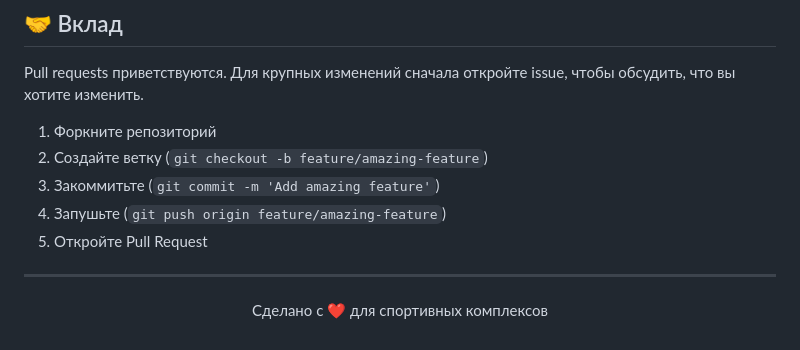
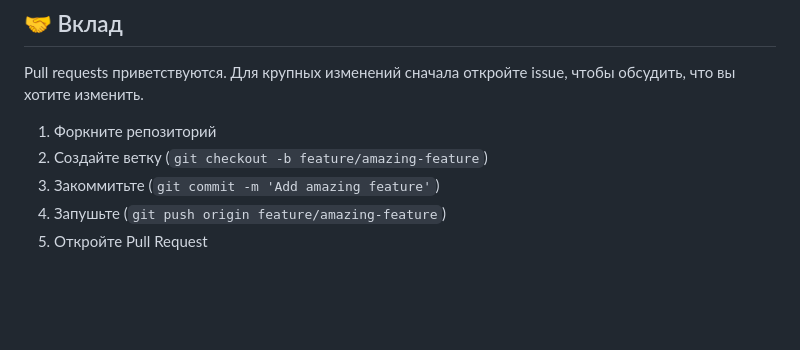
Before and after one commit to Absolutny/06.03-67, a Markdown page: README.md, the part around the change. Drawn GitHub-style; blank space fills up the shorter version.

```diff
--- a/README.md
+++ b/README.md
@@ -419,9 +419,3 @@ Pull requests приветствуются. Для крупных изменен
 3. Закоммитьте (`git commit -m 'Add amazing feature'`)
 4. Запушьте (`git push origin feature/amazing-feature`)
 5. Откройте Pull Request
-
----
-
-<p align="center">
-  Сделано с ❤️ для спортивных комплексов
-</p>
```
